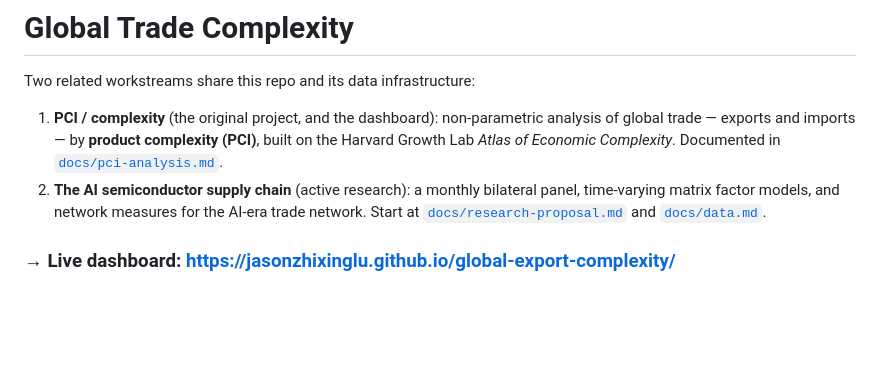
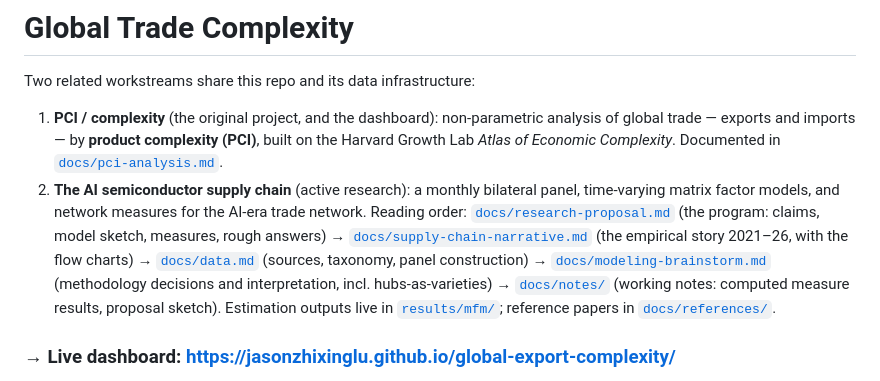
Before and after one commit to jasonzhixinglu/global-export-complexity, a Markdown page: README.md, the part around the change. GitHub-like rendering; blank space fills up the shorter version.

Commit message:
Add network/fragmentation/trade literature (12 papers) + README reading order
Working-paper PDFs from public sources (NBER, IMF elibrary, Cornell):
Kleinberg HITS; Acemoglu et al networks; upstreamness (ACFH);
Caliendo-Parro; Baqaee-Farhi; ARW + Fajgelbaum et al (trade-war
elasticity templates); Antras-de Gortari; Bonadio et al; Grossman-
Helpman-Lhuillier; Alfaro-Chor; Gopinath et al fragmentation. Each
mapped to its role in the proposal in references/README. Main README
gains the workstream-2 reading order.

Co-Authored-By: Claude Fable 5 <noreply@anthropic.com>

```diff
--- a/README.md
+++ b/README.md
@@ -6,8 +6,15 @@ Two related workstreams share this repo and its data infrastructure:
    trade — exports and imports — by **product complexity (PCI)**, built on the Harvard Growth Lab
    *Atlas of Economic Complexity*. Documented in [`docs/pci-analysis.md`](docs/pci-analysis.md).
 2. **The AI semiconductor supply chain** (active research): a monthly bilateral panel, time-varying
-   matrix factor models, and network measures for the AI-era trade network. Start at
-   [`docs/research-proposal.md`](docs/research-proposal.md) and [`docs/data.md`](docs/data.md).
+   matrix factor models, and network measures for the AI-era trade network. Reading order:
+   [`docs/research-proposal.md`](docs/research-proposal.md) (the program: claims, model sketch,
+   measures, rough answers) → [`docs/supply-chain-narrative.md`](docs/supply-chain-narrative.md)
+   (the empirical story 2021–26, with the flow charts) → [`docs/data.md`](docs/data.md) (sources,
+   taxonomy, panel construction) → [`docs/modeling-brainstorm.md`](docs/modeling-brainstorm.md)
+   (methodology decisions and interpretation, incl. hubs-as-varieties) →
+   [`docs/notes/`](docs/notes/) (working notes: computed measure results, proposal sketch).
+   Estimation outputs live in [`results/mfm/`](results/mfm/); reference papers in
+   [`docs/references/`](docs/references/).
 
 ### → Live dashboard: **https://jasonzhixinglu.github.io/global-export-complexity/**
 
```
